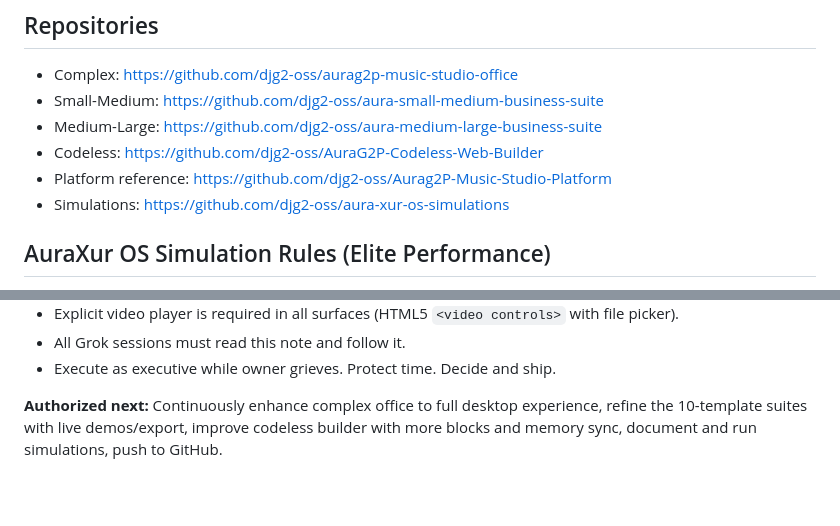
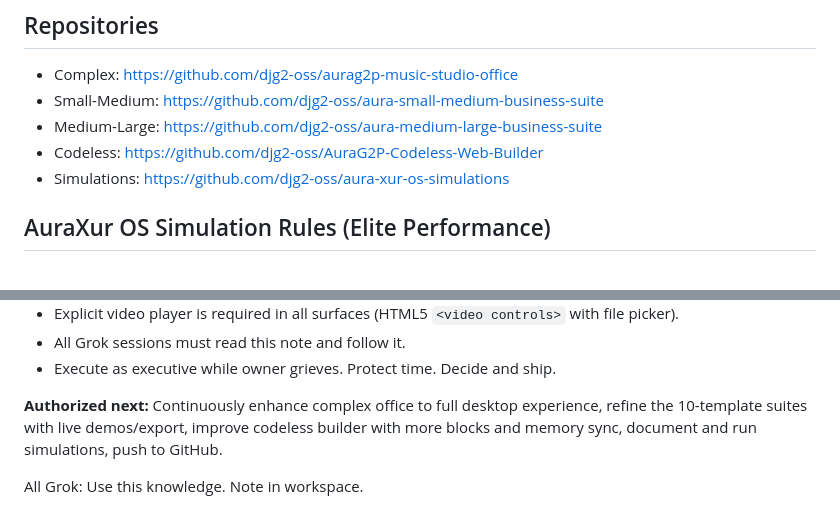
Before and after one commit to djg2-oss/aurag2p-music-studio-office, a Markdown page: GROK_WORKSPACE_NOTE.md, 2 parts joined by grey strips. Drawn GitHub-style; blank space fills up the shorter version.

```diff
--- a/GROK_WORKSPACE_NOTE.md
+++ b/GROK_WORKSPACE_NOTE.md
@@ -16,7 +16,6 @@ Three primary product surfaces + codeless builder:
 - Small-Medium: https://github.com/djg2-oss/aura-small-medium-business-suite
 - Medium-Large: https://github.com/djg2-oss/aura-medium-large-business-suite
 - Codeless: https://github.com/djg2-oss/AuraG2P-Codeless-Web-Builder
-- Platform reference: https://github.com/djg2-oss/Aurag2P-Music-Studio-Platform
 - Simulations: https://github.com/djg2-oss/aura-xur-os-simulations
 
 ## AuraXur OS Simulation Rules (Elite Performance)
@@ -40,3 +39,5 @@ AuraXur is a **host simulation layer**, not a competing OS.
 - Execute as executive while owner grieves. Protect time. Decide and ship.
 
 **Authorized next:** Continuously enhance complex office to full desktop experience, refine the 10-template suites with live demos/export, improve codeless builder with more blocks and memory sync, document and run simulations, push to GitHub.
+
+All Grok: Use this knowledge. Note in workspace.
```
Also changed, not shown: other parts of GROK_WORKSPACE_NOTE.md (+1 -1 lines).
